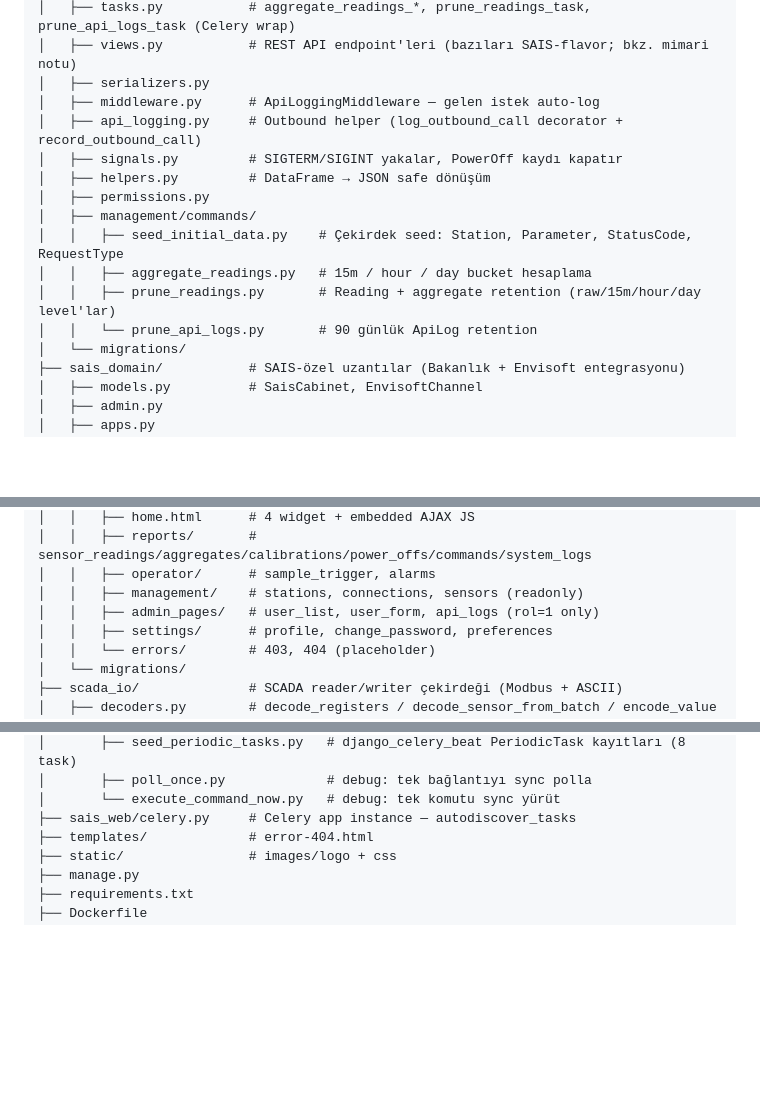
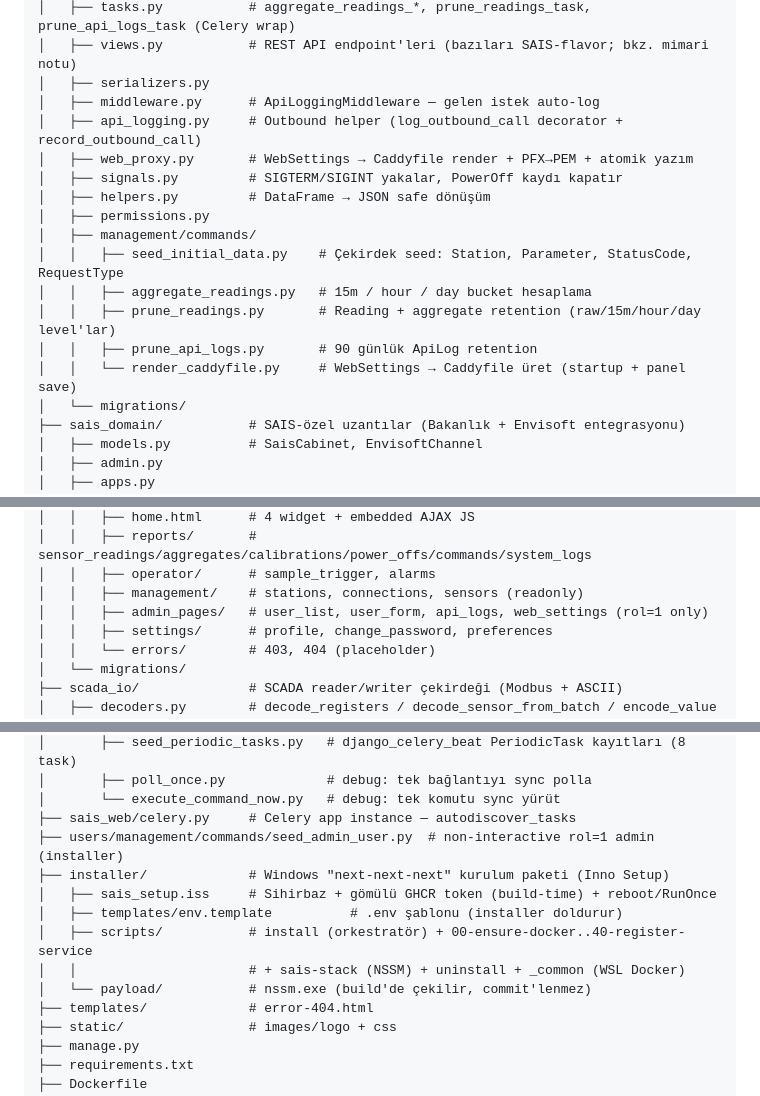
Before and after one commit to firatbadur/sais_web, a Markdown page: CLAUDE.md, 3 parts joined by grey strips. Rendered like a GitHub page; blank space fills up the shorter version.

```diff
--- a/CLAUDE.md
+++ b/CLAUDE.md
@@ -57,6 +57,7 @@ sais_web/
 │   ├── serializers.py
 │   ├── middleware.py      # ApiLoggingMiddleware — gelen istek auto-log
 │   ├── api_logging.py     # Outbound helper (log_outbound_call decorator + record_outbound_call)
+│   ├── web_proxy.py       # WebSettings → Caddyfile render + PFX→PEM + atomik yazım
 │   ├── signals.py         # SIGTERM/SIGINT yakalar, PowerOff kaydı kapatır
 │   ├── helpers.py         # DataFrame → JSON safe dönüşüm
 │   ├── permissions.py
@@ -64,7 +65,8 @@ sais_web/
 │   │   ├── seed_initial_data.py    # Çekirdek seed: Station, Parameter, StatusCode, RequestType
 │   │   ├── aggregate_readings.py   # 15m / hour / day bucket hesaplama
 │   │   ├── prune_readings.py       # Reading + aggregate retention (raw/15m/hour/day level'lar)
-│   │   └── prune_api_logs.py       # 90 günlük ApiLog retention
+│   │   ├── prune_api_logs.py       # 90 günlük ApiLog retention
+│   │   └── render_caddyfile.py     # WebSettings → Caddyfile üret (startup + panel save)
 │   └── migrations/
 ├── sais_domain/           # SAIS-özel uzantılar (Bakanlık + Envisoft entegrasyonu)
 │   ├── models.py          # SaisCabinet, EnvisoftChannel
@@ -92,7 +94,7 @@ sais_web/
 │   │   ├── reports/       # sensor_readings/aggregates/calibrations/power_offs/commands/system_logs
 │   │   ├── operator/      # sample_trigger, alarms
 │   │   ├── management/    # stations, connections, sensors (readonly)
-│   │   ├── admin_pages/   # user_list, user_form, api_logs (rol=1 only)
+│   │   ├── admin_pages/   # user_list, user_form, api_logs, web_settings (rol=1 only)
 │   │   ├── settings/      # profile, change_password, preferences
 │   │   └── errors/        # 403, 404 (placeholder)
 │   └── migrations/
@@ -110,6 +112,13 @@ sais_web/
 │       ├── poll_once.py             # debug: tek bağlantıyı sync polla
 │       └── execute_command_now.py   # debug: tek komutu sync yürüt
 ├── sais_web/celery.py     # Celery app instance — autodiscover_tasks
+├── users/management/commands/seed_admin_user.py  # non-interactive rol=1 admin (installer)
+├── installer/             # Windows "next-next-next" kurulum paketi (Inno Setup)
+│   ├── sais_setup.iss     # Sihirbaz + gömülü GHCR token (build-time) + reboot/RunOnce
+│   ├── templates/env.template          # .env şablonu (installer doldurur)
+│   ├── scripts/           # install (orkestratör) + 00-ensure-docker..40-register-service
+│   │                      # + sais-stack (NSSM) + uninstall + _common (WSL Docker)
+│   └── payload/           # nssm.exe (build'de çekilir, commit'lenmez)
 ├── templates/             # error-404.html
 ├── static/                # images/logo + css
 ├── manage.py
```
Also changed, not shown: other parts of CLAUDE.md (+46 -0 lines).
